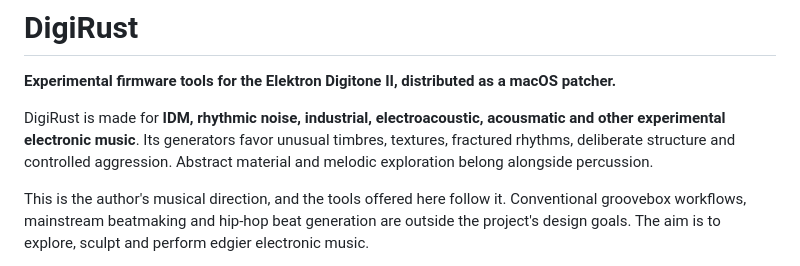
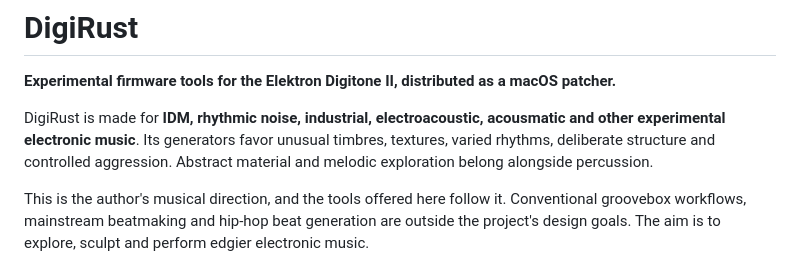
Before and after one commit to nzimas/digirust, a Markdown page: README.md, the part around the change. Rendered like a GitHub page.

Commit message:
Use plain wording for rhythmic variety

```diff
--- a/README.md
+++ b/README.md
@@ -2,7 +2,7 @@
 
 **Experimental firmware tools for the Elektron Digitone II, distributed as a macOS patcher.**
 
-DigiRust is made for **IDM, rhythmic noise, industrial, electroacoustic, acousmatic and other experimental electronic music**. Its generators favor unusual timbres, textures, fractured rhythms, deliberate structure and controlled aggression. Abstract material and melodic exploration belong alongside percussion.
+DigiRust is made for **IDM, rhythmic noise, industrial, electroacoustic, acousmatic and other experimental electronic music**. Its generators favor unusual timbres, textures, varied rhythms, deliberate structure and controlled aggression. Abstract material and melodic exploration belong alongside percussion.
 
 This is the author's musical direction, and the tools offered here follow it. Conventional groovebox workflows, mainstream beatmaking and hip-hop beat generation are outside the project's design goals. The aim is to explore, sculpt and perform edgier electronic music.
 
```
